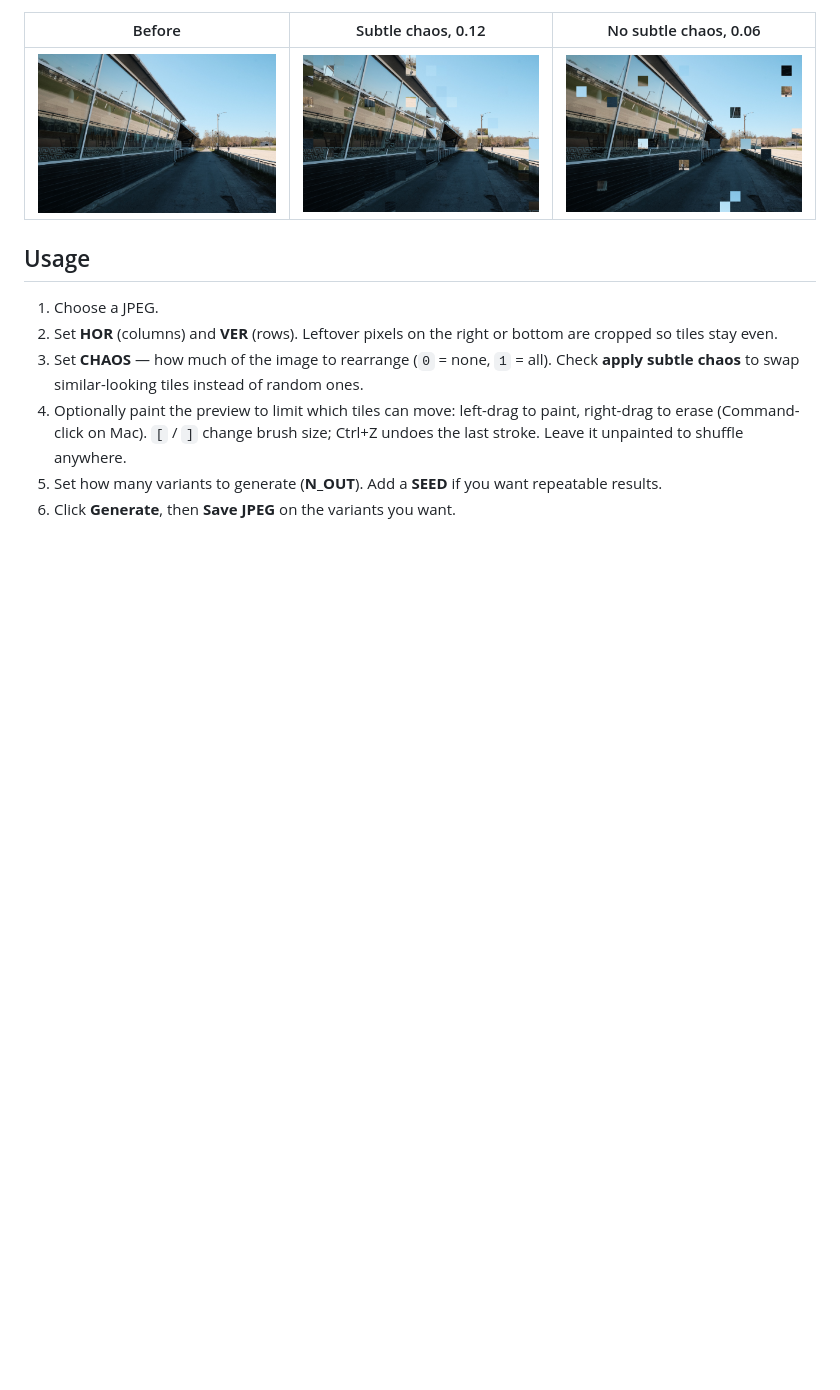
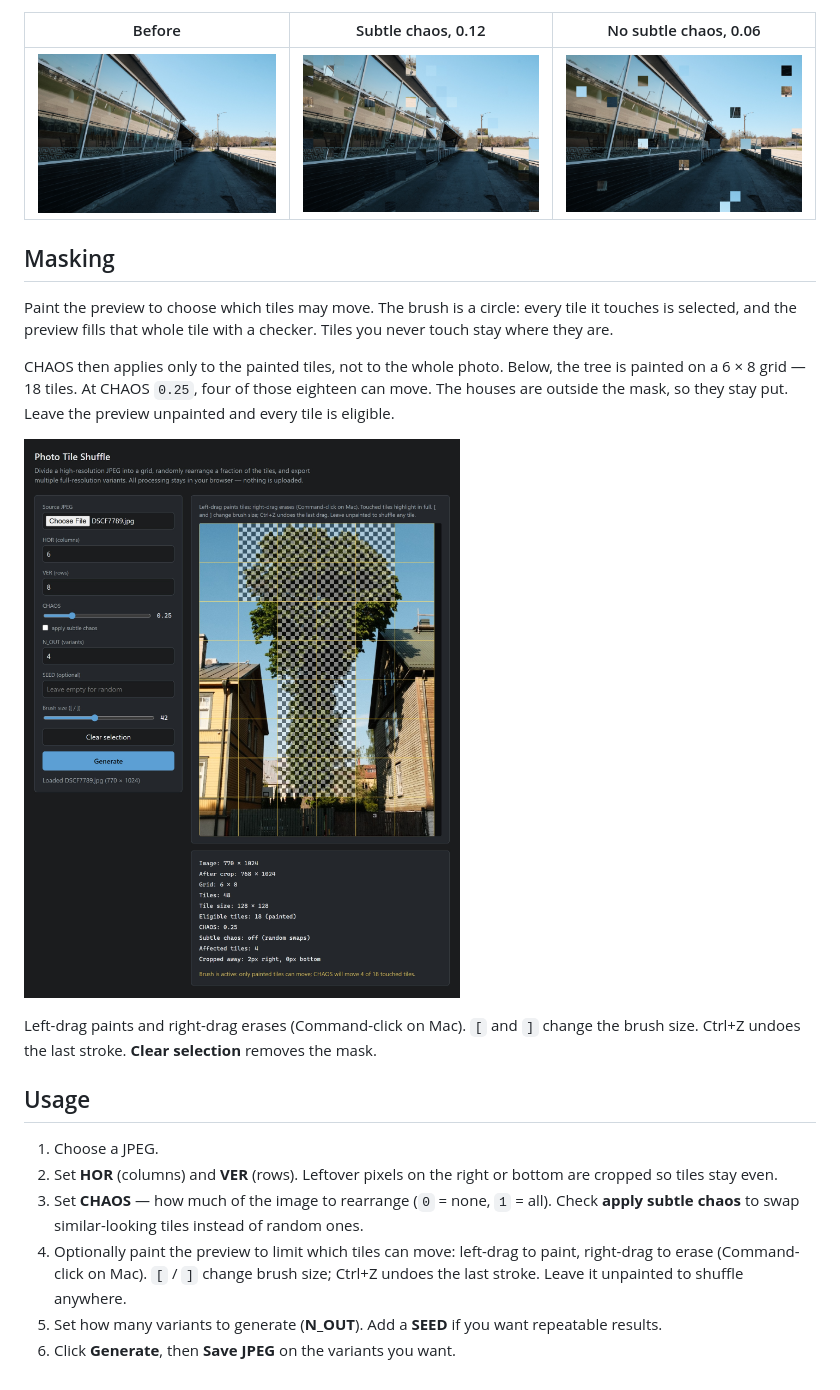
Before and after one commit to arsenig/photo_tile_shuffler, a Markdown page: README.md, the part around the change. Rendered like a GitHub page; pictures changed too: examples/masking.jpg (added); blank space fills up the shorter version.

Commit message:
Add a masking screenshot and explanation to the README.
Co-authored-by: Cursor <cursoragent@cursor.com>

```diff
--- a/README.md
+++ b/README.md
@@ -20,6 +20,16 @@ The same glass building, shuffled two ways. With **apply subtle chaos** and CHAO
 | --- | --- | --- |
 | ![Glass building along a path, before shuffling](examples/building_before.jpg) | ![The same building with subtle chaos at 0.12](examples/building_after_subtle.jpg) | ![The same building shuffled at random with chaos 0.06](examples/building_after.jpg) |
 
+## Masking
+
+Paint the preview to choose which tiles may move. The brush is a circle: every tile it touches is selected, and the preview fills that whole tile with a checker. Tiles you never touch stay where they are.
+
+CHAOS then applies only to the painted tiles, not to the whole photo. Below, the tree is painted on a 6 × 8 grid — 18 tiles. At CHAOS `0.25`, four of those eighteen can move. The houses are outside the mask, so they stay put. Leave the preview unpainted and every tile is eligible.
+
+![Preview with the tree tiles painted so only they can be shuffled](examples/masking.jpg)
+
+Left-drag paints and right-drag erases (Command-click on Mac). `[` and `]` change the brush size. Ctrl+Z undoes the last stroke. **Clear selection** removes the mask.
+
 ## Usage
 
 1. Choose a JPEG.
```
